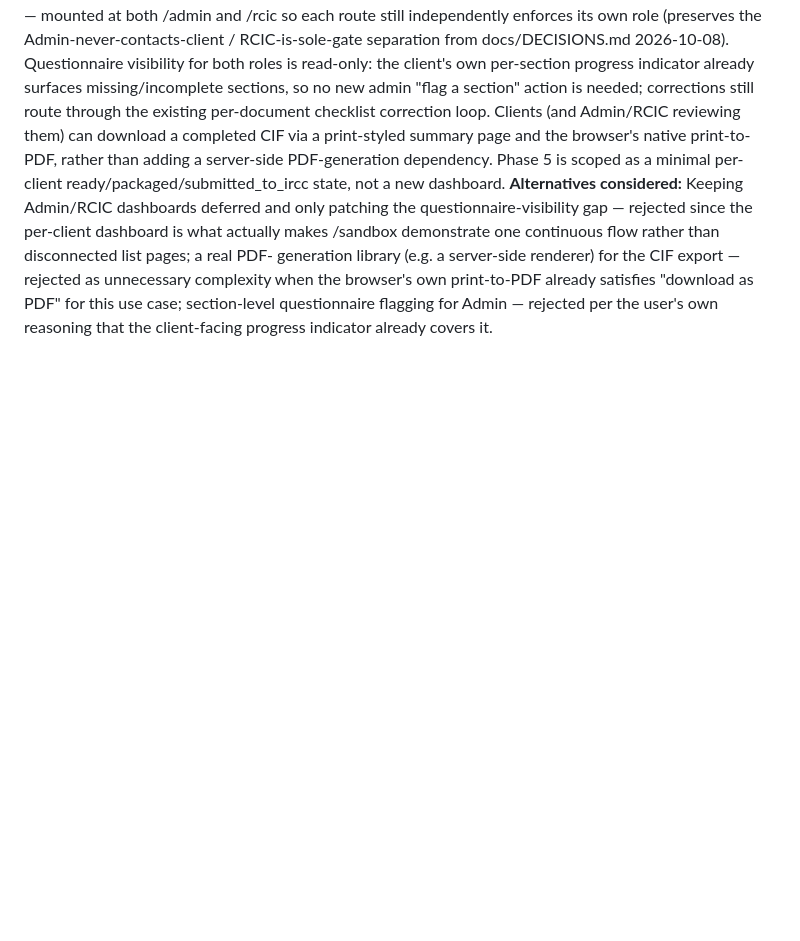
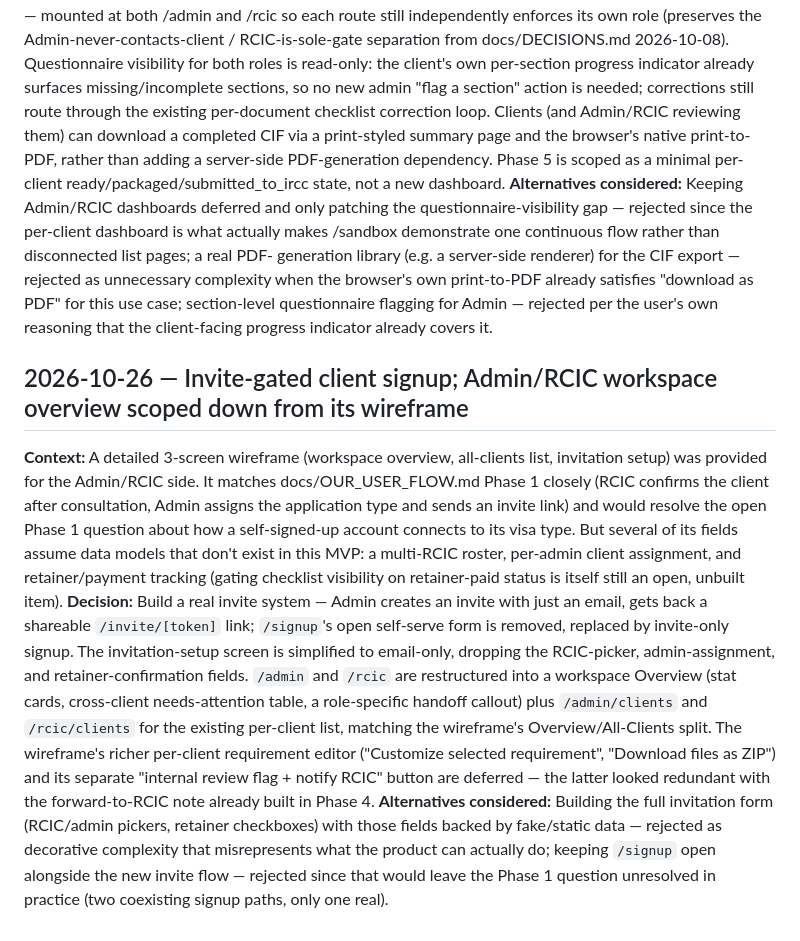
Before and after one commit to hye-soo/StayInCanada_SandBox, a Markdown page: docs/DECISIONS.md, the part around the change. GitHub-like rendering; blank space fills up the shorter version.

```diff
--- a/docs/DECISIONS.md
+++ b/docs/DECISIONS.md
@@ -261,3 +261,35 @@ rejected as unnecessary complexity when the browser's own print-to-PDF
 already satisfies "download as PDF" for this use case; section-level
 questionnaire flagging for Admin — rejected per the user's own
 reasoning that the client-facing progress indicator already covers it.
+
+## 2026-10-26 — Invite-gated client signup; Admin/RCIC workspace overview scoped down from its wireframe
+**Context:** A detailed 3-screen wireframe (workspace overview,
+all-clients list, invitation setup) was provided for the Admin/RCIC
+side. It matches docs/OUR_USER_FLOW.md Phase 1 closely (RCIC confirms
+the client after consultation, Admin assigns the application type and
+sends an invite link) and would resolve the open Phase 1 question
+about how a self-signed-up account connects to its visa type. But
+several of its fields assume data models that don't exist in this MVP:
+a multi-RCIC roster, per-admin client assignment, and retainer/payment
+tracking (gating checklist visibility on retainer-paid status is
+itself still an open, unbuilt item).
+**Decision:** Build a real invite system — Admin creates an invite
+with just an email, gets back a shareable `/invite/[token]` link;
+`/signup`'s open self-serve form is removed, replaced by invite-only
+signup. The invitation-setup screen is simplified to email-only,
+dropping the RCIC-picker, admin-assignment, and retainer-confirmation
+fields. `/admin` and `/rcic` are restructured into a workspace
+Overview (stat cards, cross-client needs-attention table, a
+role-specific handoff callout) plus `/admin/clients` and
+`/rcic/clients` for the existing per-client list, matching the
+wireframe's Overview/All-Clients split. The wireframe's richer
+per-client requirement editor ("Customize selected requirement",
+"Download files as ZIP") and its separate "internal review flag +
+notify RCIC" button are deferred — the latter looked redundant with
+the forward-to-RCIC note already built in Phase 4.
+**Alternatives considered:** Building the full invitation form
+(RCIC/admin pickers, retainer checkboxes) with those fields backed by
+fake/static data — rejected as decorative complexity that misrepresents
+what the product can actually do; keeping `/signup` open alongside the
+new invite flow — rejected since that would leave the Phase 1 question
+unresolved in practice (two coexisting signup paths, only one real).
```
Also changed, not shown: docs/IMPLEMENTATION_PLAN.md (+53 -0 lines).
